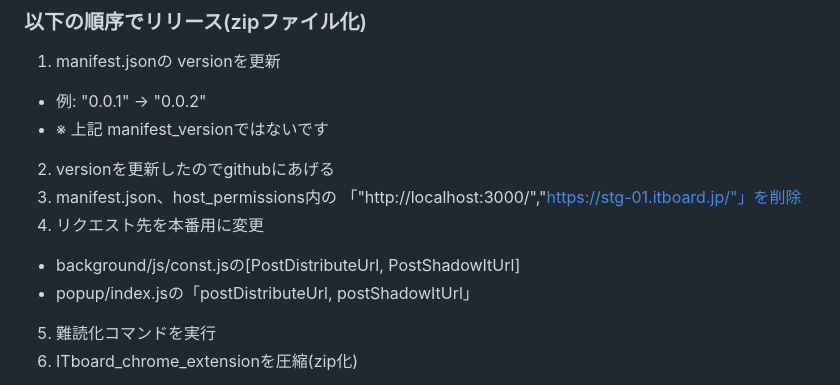
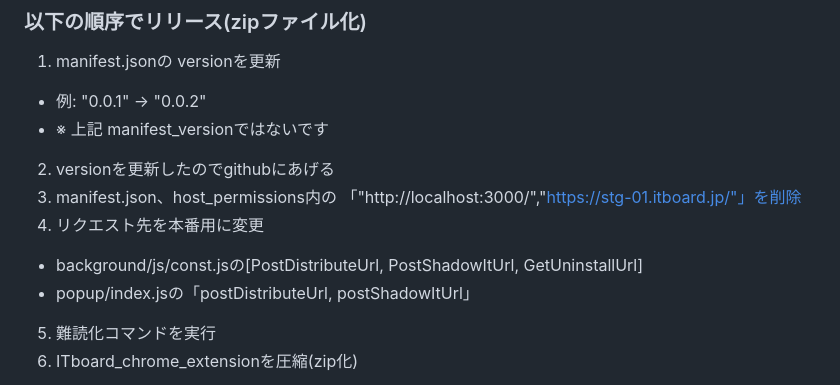
Before and after one commit to SB-CORP-ITboard/ITboard_chrome_extension, a Markdown page: README.md, the part around the change. GitHub-like rendering.

Commit message:
doc: READMEにGetUninstallUrlの変更を追記

```diff
--- a/README.md
+++ b/README.md
@@ -80,7 +80,7 @@ terser -c -m -o src/background/js/common.js -- src/background/js/common.js && te
 2. versionを更新したのでgithubにあげる
 3. manifest.json、host_permissions内の 「"http://localhost:3000/","https://stg-01.itboard.jp/"」を削除
 4. リクエスト先を本番用に変更
-  * background/js/const.jsの[PostDistributeUrl, PostShadowItUrl]
+  * background/js/const.jsの[PostDistributeUrl, PostShadowItUrl, GetUninstallUrl]
   * popup/index.jsの「postDistributeUrl, postShadowItUrl」
 5. 難読化コマンドを実行
 6. ITboard_chrome_extensionを圧縮(zip化)
```
